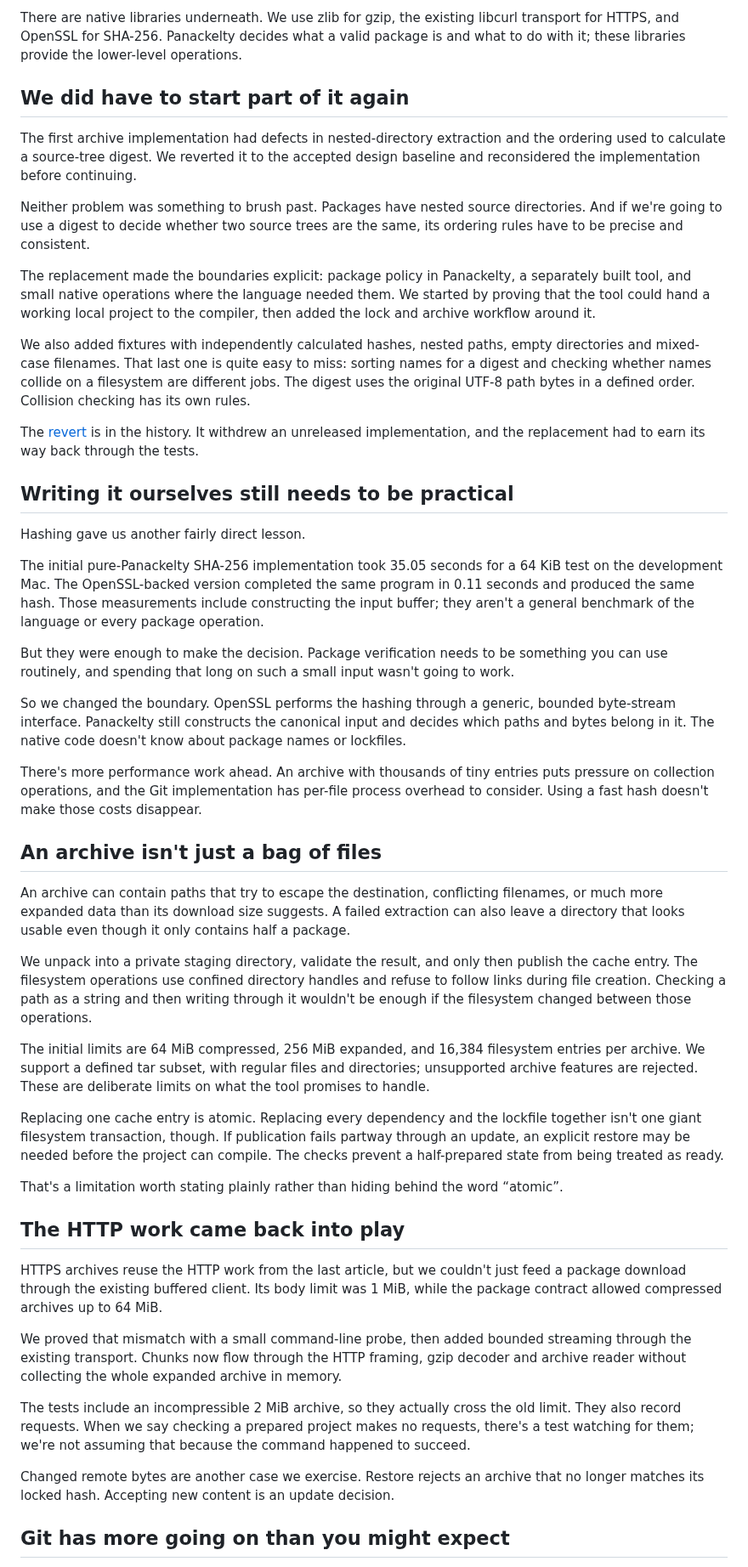
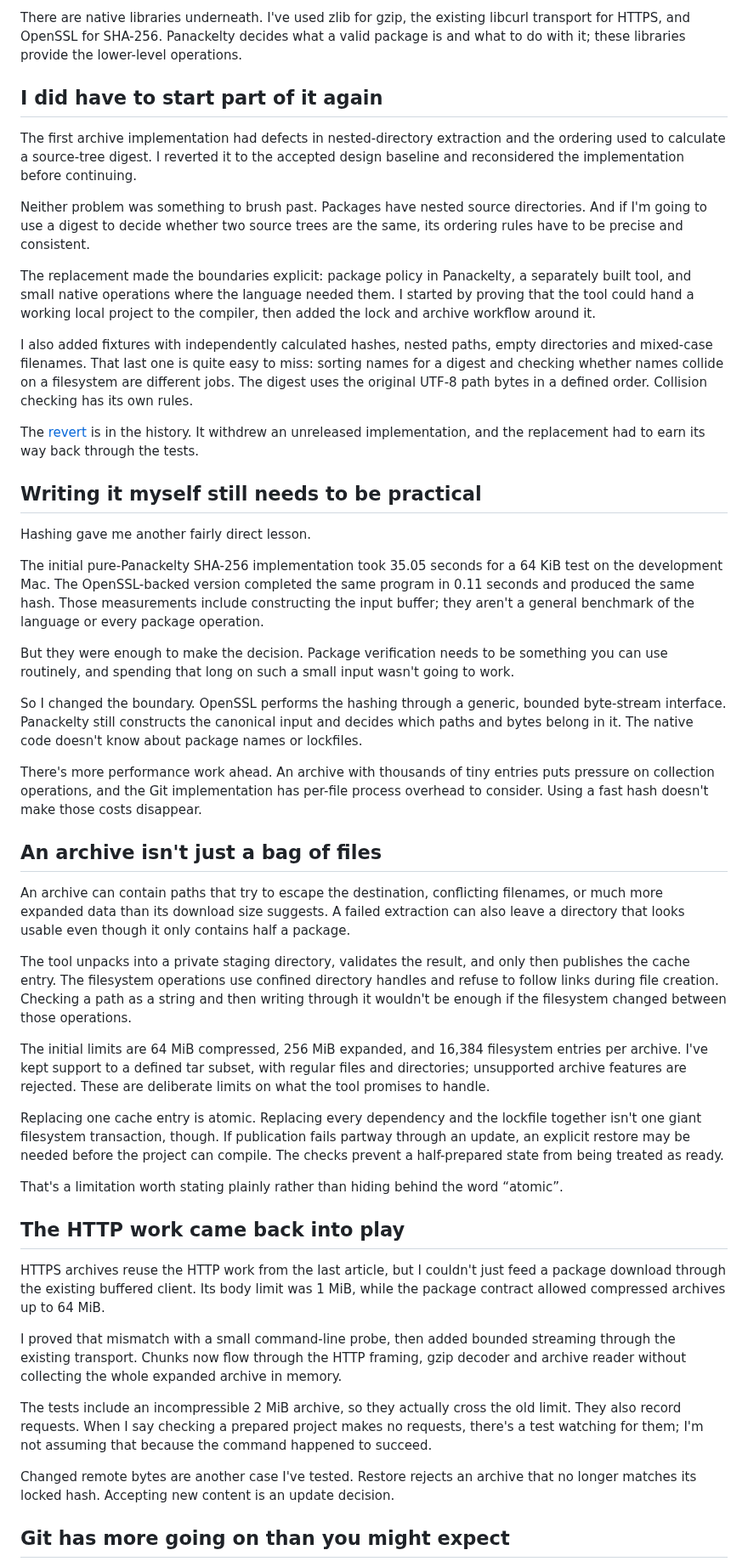
Before and after one commit to sproates/panackelty-website, a Markdown page: drafts/bringing-packages-to-panackelty.md, the part around one of its changes. Shown at 85% size. GitHub-like rendering.

Commit message:
Write package development decisions in the first person

```diff
--- a/drafts/bringing-packages-to-panackelty.md
+++ b/drafts/bringing-packages-to-panackelty.md
@@ -56,27 +56,27 @@ We've tested that separation by changing package-tool behaviour and checking tha
 
-There are native libraries underneath. We use zlib for gzip, the existing libcurl transport for HTTPS, and OpenSSL for SHA-256. Panackelty decides what a valid package is and what to do with it; these libraries provide the lower-level operations.
+There are native libraries underneath. I've used zlib for gzip, the existing libcurl transport for HTTPS, and OpenSSL for SHA-256. Panackelty decides what a valid package is and what to do with it; these libraries provide the lower-level operations.
 
-## We did have to start part of it again
+## I did have to start part of it again
 
-The first archive implementation had defects in nested-directory extraction and the ordering used to calculate a source-tree digest. We reverted it to the accepted design baseline and reconsidered the implementation before continuing.
+The first archive implementation had defects in nested-directory extraction and the ordering used to calculate a source-tree digest. I reverted it to the accepted design baseline and reconsidered the implementation before continuing.
 
-Neither problem was something to brush past. Packages have nested source directories. And if we're going to use a digest to decide whether two source trees are the same, its ordering rules have to be precise and consistent.
+Neither problem was something to brush past. Packages have nested source directories. And if I'm going to use a digest to decide whether two source trees are the same, its ordering rules have to be precise and consistent.
 
-The replacement made the boundaries explicit: package policy in Panackelty, a separately built tool, and small native operations where the language needed them. We started by proving that the tool could hand a working local project to the compiler, then added the lock and archive workflow around it.
+The replacement made the boundaries explicit: package policy in Panackelty, a separately built tool, and small native operations where the language needed them. I started by proving that the tool could hand a working local project to the compiler, then added the lock and archive workflow around it.
 
-We also added fixtures with independently calculated hashes, nested paths, empty directories and mixed-case filenames. That last one is quite easy to miss: sorting names for a digest and checking whether names collide on a filesystem are different jobs. The digest uses the original UTF-8 path bytes in a defined order. Collision checking has its own rules.
+I also added fixtures with independently calculated hashes, nested paths, empty directories and mixed-case filenames. That last one is quite easy to miss: sorting names for a digest and checking whether names collide on a filesystem are different jobs. The digest uses the original UTF-8 path bytes in a defined order. Collision checking has its own rules.
 
 The [revert](https://github.com/sproates/panackelty/pull/573) is in the history. It withdrew an unreleased implementation, and the replacement had to earn its way back through the tests.
 
-## Writing it ourselves still needs to be practical
+## Writing it myself still needs to be practical
 
-Hashing gave us another fairly direct lesson.
+Hashing gave me another fairly direct lesson.
 
 The initial pure-Panackelty SHA-256 implementation took 35.05 seconds for a 64 KiB test on the development Mac. The OpenSSL-backed version completed the same program in 0.11 seconds and produced the same hash. Those measurements include constructing the input buffer; they aren't a general benchmark of the language or every package operation.
 
 But they were enough to make the decision. Package verification needs to be something you can use routinely, and spending that long on such a small input wasn't going to work.
 
-So we changed the boundary. OpenSSL performs the hashing through a generic, bounded byte-stream interface. Panackelty still constructs the canonical input and decides which paths and bytes belong in it. The native code doesn't know about package names or lockfiles.
+So I changed the boundary. OpenSSL performs the hashing through a generic, bounded byte-stream interface. Panackelty still constructs the canonical input and decides which paths and bytes belong in it. The native code doesn't know about package names or lockfiles.
 
 There's more performance work ahead. An archive with thousands of tiny entries puts pressure on collection operations, and the Git implementation has per-file process overhead to consider. Using a fast hash doesn't make those costs disappear.
 
@@ -84,9 +84,9 @@ There's more performance work ahead. An archive with thousands of tiny entries p
 
 An archive can contain paths that try to escape the destination, conflicting filenames, or much more expanded data than its download size suggests. A failed extraction can also leave a directory that looks usable even though it only contains half a package.
 
-We unpack into a private staging directory, validate the result, and only then publish the cache entry. The filesystem operations use confined directory handles and refuse to follow links during file creation. Checking a path as a string and then writing through it wouldn't be enough if the filesystem changed between those operations.
+The tool unpacks into a private staging directory, validates the result, and only then publishes the cache entry. The filesystem operations use confined directory handles and refuse to follow links during file creation. Checking a path as a string and then writing through it wouldn't be enough if the filesystem changed between those operations.
 
-The initial limits are 64 MiB compressed, 256 MiB expanded, and 16,384 filesystem entries per archive. We support a defined tar subset, with regular files and directories; unsupported archive features are rejected. These are deliberate limits on what the tool promises to handle.
+The initial limits are 64 MiB compressed, 256 MiB expanded, and 16,384 filesystem entries per archive. I've kept support to a defined tar subset, with regular files and directories; unsupported archive features are rejected. These are deliberate limits on what the tool promises to handle.
 
 Replacing one cache entry is atomic. Replacing every dependency and the lockfile together isn't one giant filesystem transaction, though. If publication fails partway through an update, an explicit restore may be needed before the project can compile. The checks prevent a half-prepared state from being treated as ready.
 
@@ -94,13 +94,13 @@ That's a limitation worth stating plainly rather than hiding behind the word “
 
 ## The HTTP work came back into play
 
-HTTPS archives reuse the HTTP work from the last article, but we couldn't just feed a package download through the existing buffered client. Its body limit was 1 MiB, while the package contract allowed compressed archives up to 64 MiB.
+HTTPS archives reuse the HTTP work from the last article, but I couldn't just feed a package download through the existing buffered client. Its body limit was 1 MiB, while the package contract allowed compressed archives up to 64 MiB.
 
-We proved that mismatch with a small command-line probe, then added bounded streaming through the existing transport. Chunks now flow through the HTTP framing, gzip decoder and archive reader without collecting the whole expanded archive in memory.
+I proved that mismatch with a small command-line probe, then added bounded streaming through the existing transport. Chunks now flow through the HTTP framing, gzip decoder and archive reader without collecting the whole expanded archive in memory.
 
-The tests include an incompressible 2 MiB archive, so they actually cross the old limit. They also record requests. When we say checking a prepared project makes no requests, there's a test watching for them; we're not assuming that because the command happened to succeed.
+The tests include an incompressible 2 MiB archive, so they actually cross the old limit. They also record requests. When I say checking a prepared project makes no requests, there's a test watching for them; I'm not assuming that because the command happened to succeed.
 
-Changed remote bytes are another case we exercise. Restore rejects an archive that no longer matches its locked hash. Accepting new content is an update decision.
+Changed remote bytes are another case I've tested. Restore rejects an archive that no longer matches its locked hash. Accepting new content is an update decision.
 
 ## Git has more going on than you might expect
 
```
Also changed, not shown: other parts of drafts/bringing-packages-to-panackelty.md (+13 -13 lines).
